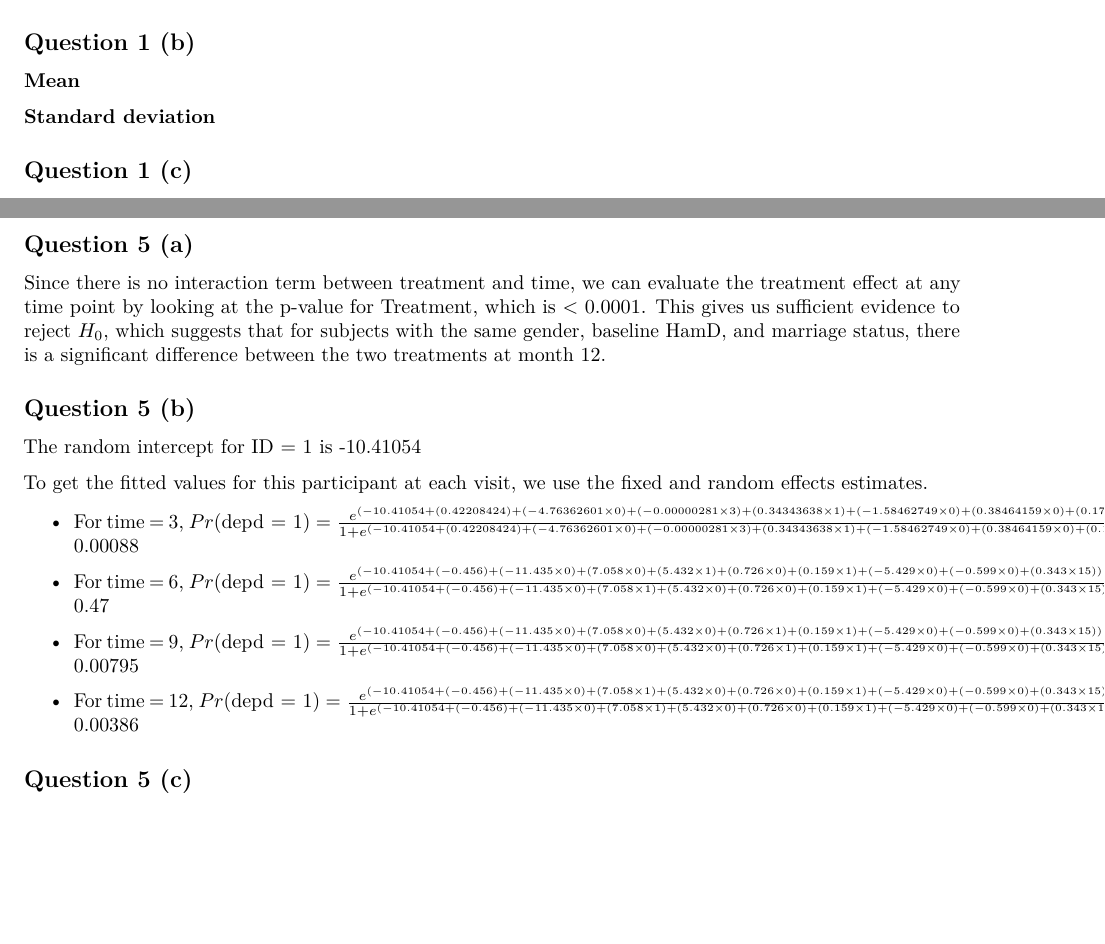
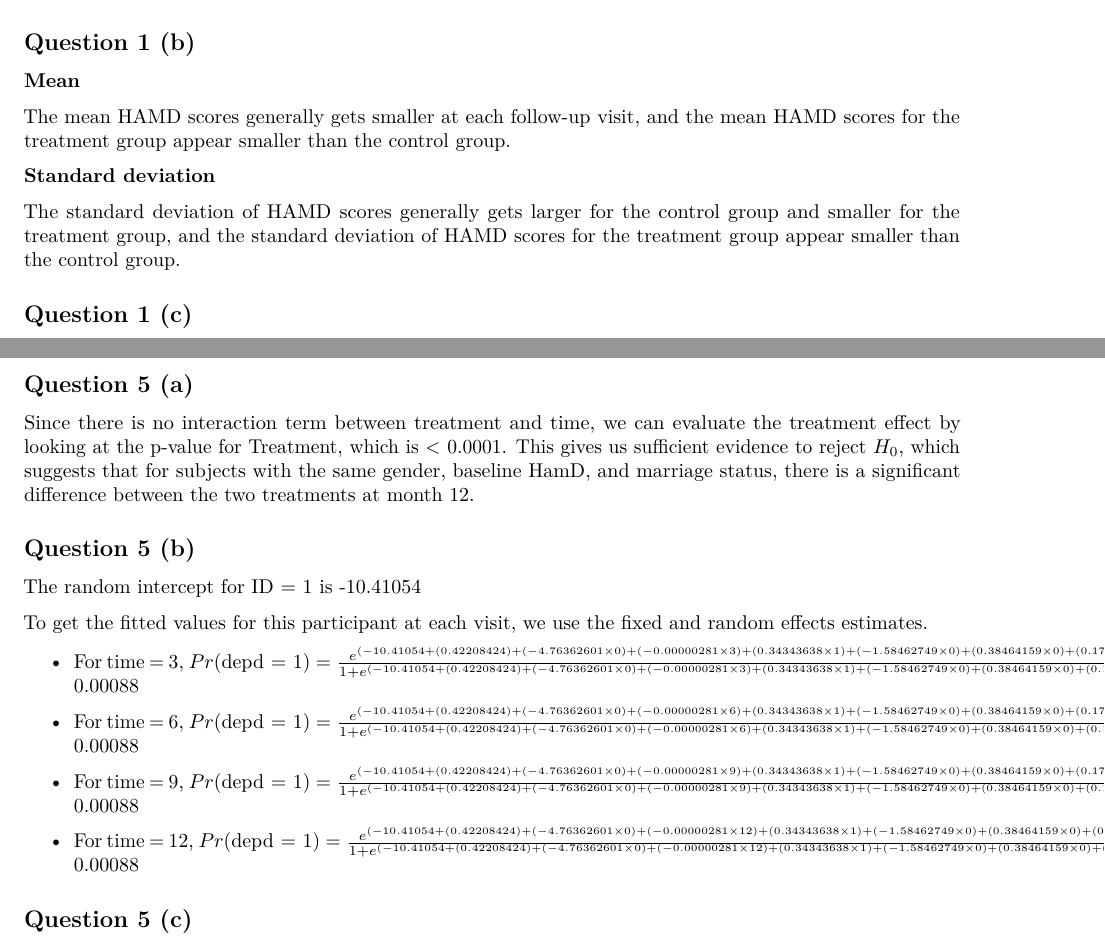
Before and after one commit to farahallouch/ClusteredLongitudinalDataAnalysis, an R Markdown document (Midterm/midterm_F_Allouch.Rmd): two parts of pages 2 and 7 of 7, joined at a grey line, cut so that both start at the same text, the shorter picture padded with empty space. Rendered offline with R 4.5, knitr and Pandoc, then LaTeX, with nearby package versions; the code chunks are not run, so their results and figures are left out.

Commit message:
probably version to submit

````diff
--- a/Midterm/midterm_F_Allouch.Rmd
+++ b/Midterm/midterm_F_Allouch.Rmd
@@ -83,10 +83,14 @@ We conduct a $\chi^2$ test of independence to analyze balance of baseline depres
 aggregate(dat[ , 4:8], list(dat$Treatment), mean , na.rm = TRUE)
 ```
 
+The mean HAMD scores generally gets smaller at each follow-up visit, and the mean HAMD scores for the treatment group appear smaller than the control group.
+
 **Standard deviation**
 ```{r}
 aggregate(dat[ , 4:8], list(dat$Treatment), sd, na.rm = TRUE)
 ```
+
+The standard deviation of HAMD scores generally gets larger for the control group and smaller for the treatment group, and the standard deviation of HAMD scores for the treatment group appear smaller than the control group.
 
 ## Question 1 (c)
 ```{r}
@@ -376,7 +380,7 @@ glmm_4 <- glmer(depd ~ Treatment + time + sex + marriage + HAMD_0 + (1 | id),
 summary(glmm_4)
 ```
 
-Since there is no interaction term between treatment and time, we can evaluate the treatment effect at any time point by looking at the p-value for Treatment, which is < 0.0001. This gives us sufficient evidence to reject $H_0$, which suggests that for subjects with the same gender, baseline HamD, and marriage status, there is a significant difference between the two treatments at month 12.
+Since there is no interaction term between treatment and time, we can evaluate the treatment effect by looking at the p-value for Treatment, which is < 0.0001. This gives us sufficient evidence to reject $H_0$, which suggests that for subjects with the same gender, baseline HamD, and marriage status, there is a significant difference between the two treatments at month 12.
 
 ## Question 5 (b)
 ```{r}
@@ -389,11 +393,11 @@ To get the fitted values for this participant at each visit, we use the fixed an
 
 * For time = 3, $Pr(\text{depd = 1}) = \frac{e^{(-10.41054 + (0.42208424) + (-4.76362601 \times 0) + (-0.00000281 \times 3) + (0.34343638 \times 1) + (-1.58462749 \times 0) + (0.38464159 \times 0) + (0.17464271 \times 15))}}{1 + e^{(-10.41054 + (0.42208424) + (-4.76362601 \times 0) + (-0.00000281 \times 3) + (0.34343638 \times 1) + (-1.58462749 \times 0) + (0.38464159 \times 0) + (0.17464271 \times 15))}} = 0.00088$
 
-* For time = 6, $Pr(\text{depd = 1}) = \frac{e^{(-10.41054 + (-0.456) + (-11.435 \times 0) + (7.058 \times 0) + (5.432 \times 1) + (0.726 \times 0) + (0.159 \times 1) + (-5.429 \times 0) + (-0.599 \times 0) + (0.343 \times 15))}}{1 + e^{(-10.41054 + (-0.456) + (-11.435 \times 0) + (7.058 \times 1) + (5.432 \times 0) + (0.726 \times 0) + (0.159 \times 1) + (-5.429 \times 0) + (-0.599 \times 0) + (0.343 \times 15))}} = 0.47$
+* For time = 6, $Pr(\text{depd = 1}) = \frac{e^{(-10.41054 + (0.42208424) + (-4.76362601 \times 0) + (-0.00000281 \times 6) + (0.34343638 \times 1) + (-1.58462749 \times 0) + (0.38464159 \times 0) + (0.17464271 \times 15))}}{1 + e^{(-10.41054 + (0.42208424) + (-4.76362601 \times 0) + (-0.00000281 \times 6) + (0.34343638 \times 1) + (-1.58462749 \times 0) + (0.38464159 \times 0) + (0.17464271 \times 15))}} = 0.00088$
 
-* For time = 9, $Pr(\text{depd = 1}) = \frac{e^{(-10.41054 + (-0.456) + (-11.435 \times 0) + (7.058 \times 0) + (5.432 \times 0) + (0.726 \times 1) + (0.159 \times 1) + (-5.429 \times 0) + (-0.599 \times 0) + (0.343 \times 15))}}{1 + e^{(-10.41054 + (-0.456) + (-11.435 \times 0) + (7.058 \times 0) + (5.432 \times 0) + (0.726 \times 1) + (0.159 \times 1) + (-5.429 \times 0) + (-0.599 \times 0) + (0.343 \times 15))}} = 0.00795$
+* For time = 9, $Pr(\text{depd = 1}) = \frac{e^{(-10.41054 + (0.42208424) + (-4.76362601 \times 0) + (-0.00000281 \times 9) + (0.34343638 \times 1) + (-1.58462749 \times 0) + (0.38464159 \times 0) + (0.17464271 \times 15))}}{1 + e^{(-10.41054 + (0.42208424) + (-4.76362601 \times 0) + (-0.00000281 \times 9) + (0.34343638 \times 1) + (-1.58462749 \times 0) + (0.38464159 \times 0) + (0.17464271 \times 15))}} = 0.00088$
 
-* For time = 12, $Pr(\text{depd = 1}) = \frac{e^{(-10.41054 + (-0.456) + (-11.435 \times 0) + (7.058 \times 1) + (5.432 \times 0) + (0.726 \times 0) + (0.159 \times 1) + (-5.429 \times 0) + (-0.599 \times 0) + (0.343 \times 15))}}{1 + e^{(-10.41054 + (-0.456) + (-11.435 \times 0) + (7.058 \times 1) + (5.432 \times 0) + (0.726 \times 0) + (0.159 \times 1) + (-5.429 \times 0) + (-0.599 \times 0) + (0.343 \times 15))}} = 0.00386$
+* For time = 12, $Pr(\text{depd = 1}) = \frac{e^{(-10.41054 + (0.42208424) + (-4.76362601 \times 0) + (-0.00000281 \times 12) + (0.34343638 \times 1) + (-1.58462749 \times 0) + (0.38464159 \times 0) + (0.17464271 \times 15))}}{1 + e^{(-10.41054 + (0.42208424) + (-4.76362601 \times 0) + (-0.00000281 \times 12) + (0.34343638 \times 1) + (-1.58462749 \times 0) + (0.38464159 \times 0) + (0.17464271 \times 15))}} = 0.00088$
 
 ## Question 5 (c)
 $\widehat{\nu^2} = \text{(SD of intercept)}^2 = (2.26)^2 = 5.11$
````
Also changed, not shown: Midterm/midterm_F_Allouch.Rmd (2 more changed lines).
